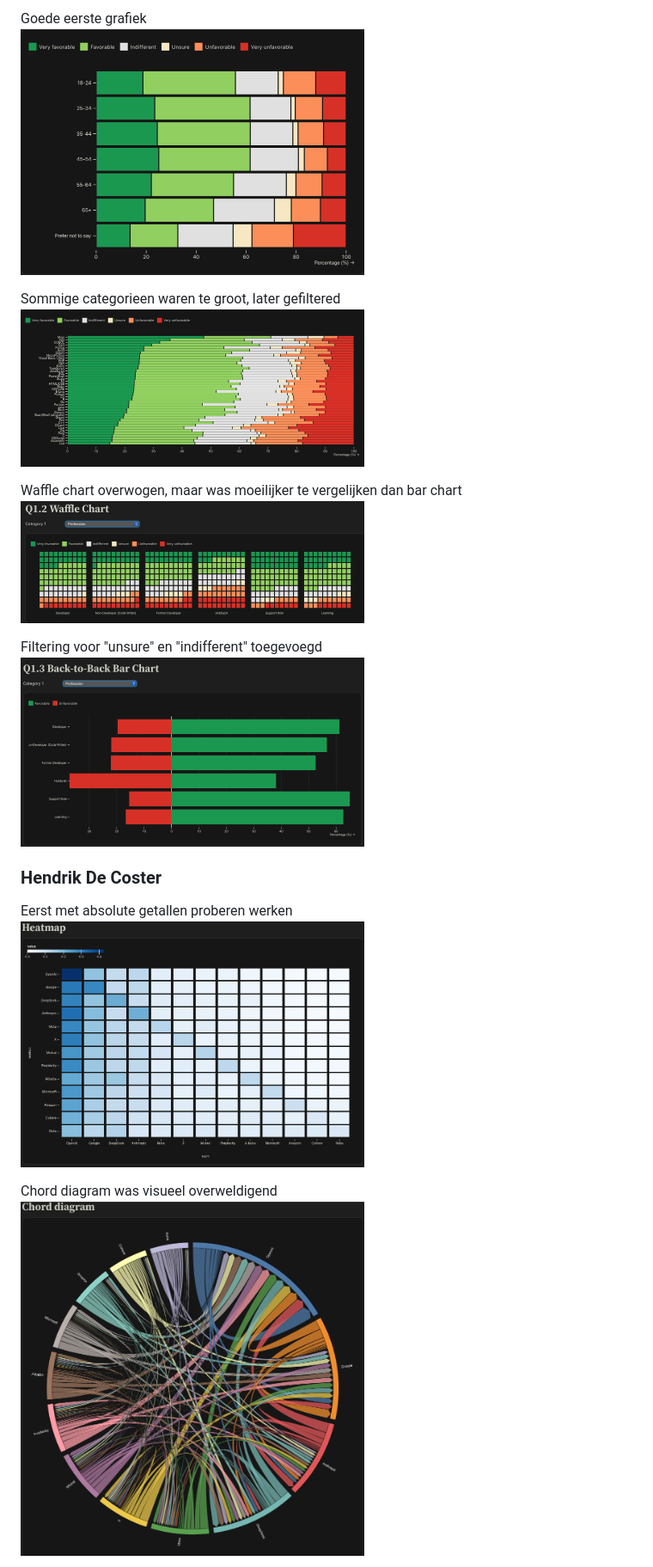
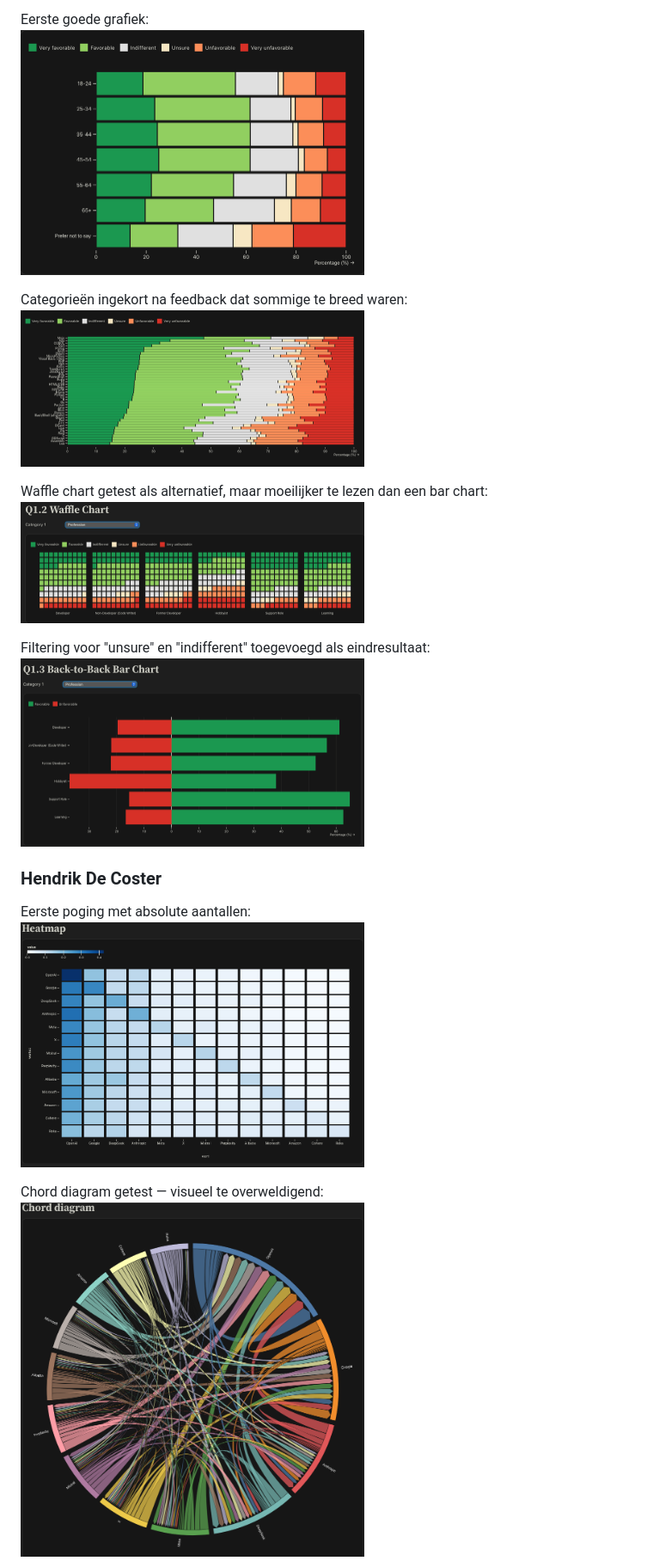
Before and after one commit to Datavisualiatie-UGent/project-dv26-12, a Markdown page: verslag.md, the part around one of its changes. Shown at 86% size. Rendered like a GitHub page.

Commit message:
2de versie verslag, tekst opgekuist

```diff
--- a/verslag.md
+++ b/verslag.md
@@ -60,20 +56,20 @@ width="400"/>
 
-Goede eerste grafiek\
-<img src="images/verslag/thor2.png" alt="Dataset Composition" width="400"/>
+Eerste goede grafiek:\
+<img src="images/verslag/thor2.png" width="400"/>
 
-Sommige categorieen waren te groot, later gefiltered\
-<img src="images/verslag/thor3.png" alt="Dataset Composition" width="400"/>
+Categorieën ingekort na feedback dat sommige te breed waren:\
+<img src="images/verslag/thor3.png" width="400"/>
 
-Waffle chart overwogen, maar was moeilijker te vergelijken dan bar chart\
-<img src="images/verslag/thor4.png" alt="Dataset Composition" width="400"/>
+Waffle chart getest als alternatief, maar moeilijker te lezen dan een bar chart:\
+<img src="images/verslag/thor4.png" width="400"/>
 
-Filtering voor "unsure" en "indifferent" toegevoegd
-<img src="images/verslag/thor5.png" alt="Dataset Composition" width="400"/>
+Filtering voor "unsure" en "indifferent" toegevoegd als eindresultaat:\
+<img src="images/verslag/thor5.png" width="400"/>
 
 ### Hendrik De Coster
-Eerst met absolute getallen proberen werken\
-<img src="images/verslag/heatmap.png" alt="Dataset Composition" width="400"/>
+Eerste poging met absolute aantallen:\
+<img src="images/verslag/heatmap.png" width="400"/>
 
-Chord diagram was visueel overweldigend\
-<img src="images/verslag/chord_diagram.png" alt="Dataset Composition" width="400"/>
+Chord diagram getest — visueel te overweldigend:\
+<img src="images/verslag/chord_diagram.png" width="400"/>
 
```
Also changed, not shown: other parts of verslag.md (+20 -24 lines).
